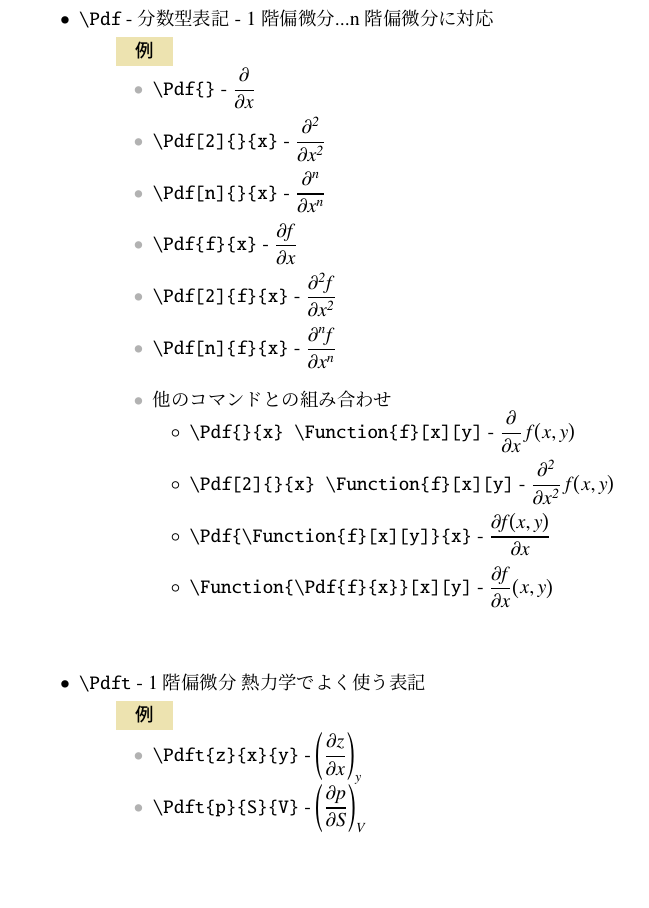
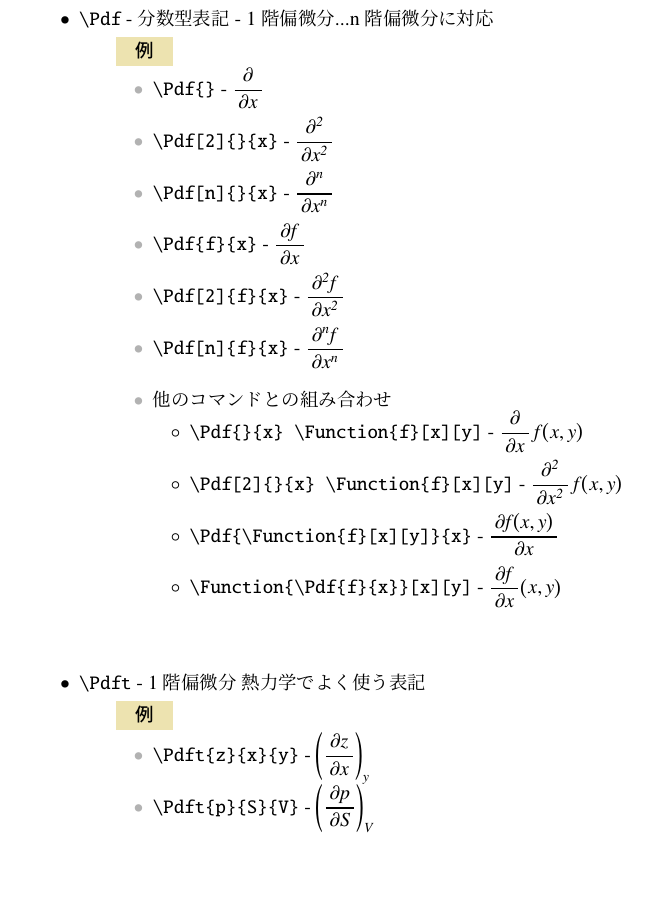
Before and after one commit to nard-tech/nard-tex-math-package, a LaTeX document (README.tex): part of page 8 of 9, cut so that both start at the same text. The pictures show the PDF file README.pdf that the author committed with the source.

Commit message:
update README

```diff
--- a/README.tex
+++ b/README.tex
@@ -7,6 +7,7 @@
 \usepackage{commands/math_headers_ja}
 \usepackage{commands/operators}
 \usepackage{commands/utils}
+\usepackage{frac_style}
 
 \usepackage{package/nard-tex-textbook-package/commands/headers_ja}
 \usepackage{package/nard-tex-textbook-package/labelitem}
```
Also changed, not shown: README.pdf.
